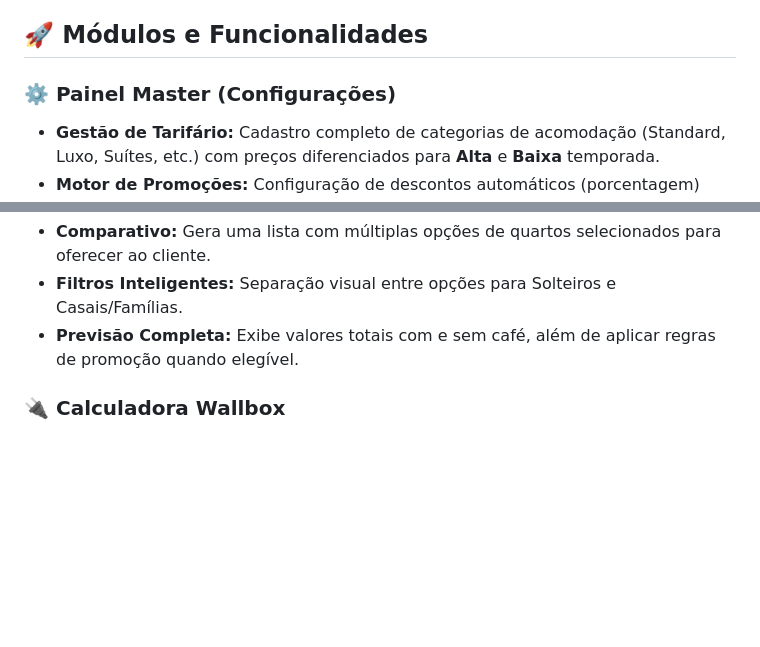
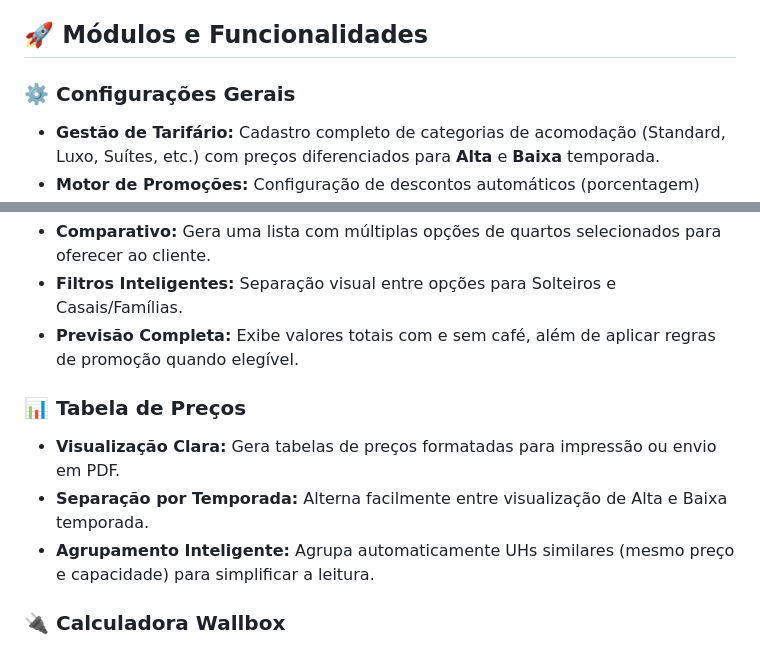
Before and after one commit to agryo/Sistema-HP, a Markdown page: README.md, 2 parts joined by grey strips. Rendered like a GitHub page; blank space fills up the shorter version.

Commit message:
Atualização do README

```diff
--- a/README.md
+++ b/README.md
@@ -4,7 +4,7 @@ O **Sistema-HP** é uma suíte de ferramentas web desenvolvida para agilizar o s
 
 ## 🚀 Módulos e Funcionalidades
 
-### ⚙️ Painel Master (Configurações)
+### ⚙️ Configurações Gerais
 
 - **Gestão de Tarifário:** Cadastro completo de categorias de acomodação (Standard, Luxo, Suítes, etc.) com preços diferenciados para **Alta** e **Baixa** temporada.
 - **Motor de Promoções:** Configuração de descontos automáticos (porcentagem) baseados no número mínimo de diárias, com regras de aplicação (apenas alta, mensagem na baixa, etc.).
@@ -31,6 +31,12 @@ O **Sistema-HP** é uma suíte de ferramentas web desenvolvida para agilizar o s
 - **Filtros Inteligentes:** Separação visual entre opções para Solteiros e Casais/Famílias.
 - **Previsão Completa:** Exibe valores totais com e sem café, além de aplicar regras de promoção quando elegível.
 
+### 📊 Tabela de Preços
+
+- **Visualização Clara:** Gera tabelas de preços formatadas para impressão ou envio em PDF.
+- **Separação por Temporada:** Alterna facilmente entre visualização de Alta e Baixa temporada.
+- **Agrupamento Inteligente:** Agrupa automaticamente UHs similares (mesmo preço e capacidade) para simplificar a leitura.
+
 ### 🔌 Calculadora Wallbox
 
 - **Controle de Energia:** Ferramenta para cálculo de custo de recarga de veículos elétricos.
```
